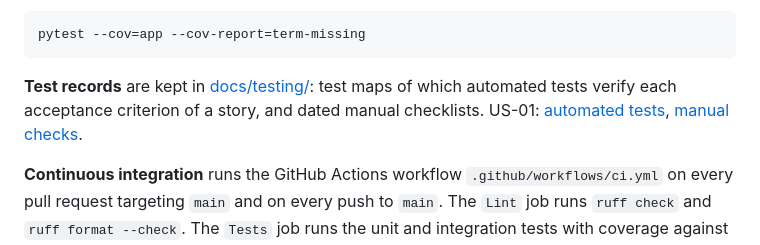
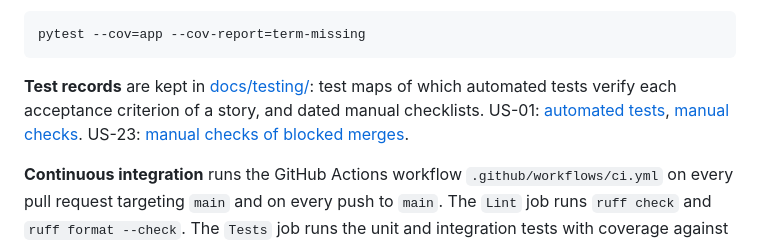
Before and after one commit to ceciliagalvaoo/hospital-devops, a Markdown page: README.md, the part around the change. Rendered like a GitHub page.

Commit message:
docs: link the US-23 manual checks and update the work log (#143)

````diff
--- a/README.md
+++ b/README.md
@@ -1521,7 +1521,7 @@ ruff format --check .   # check formatting without changing files
 pytest --cov=app --cov-report=term-missing
 ```
 
-**Test records** are kept in [docs/testing/](docs/testing/): test maps of which automated tests verify each acceptance criterion of a story, and dated manual checklists. US-01: [automated tests](docs/testing/us-01-automated-tests.md), [manual checks](docs/testing/us-01-manual-checks.md).
+**Test records** are kept in [docs/testing/](docs/testing/): test maps of which automated tests verify each acceptance criterion of a story, and dated manual checklists. US-01: [automated tests](docs/testing/us-01-automated-tests.md), [manual checks](docs/testing/us-01-manual-checks.md). US-23: [manual checks of blocked merges](docs/testing/us-23-manual-checks.md).
 
 **Continuous integration** runs the GitHub Actions workflow `.github/workflows/ci.yml` on every pull request targeting `main` and on every push to `main`. The `Lint` job runs `ruff check` and `ruff format --check`. The `Tests` job runs the unit and integration tests with coverage against a PostgreSQL service container, with `CI=true` so that an unreachable test database fails the run. The coverage table is added to the job summary and `coverage.xml` is uploaded as the `coverage-report` artifact. The `E2E` job installs Chromium and runs the browser end-to-end tests (`pytest -m e2e`) headlessly against its own PostgreSQL service container; when a test fails, the job uploads the Playwright screenshots, videos and traces of the failed tests as the `playwright-results` artifact (kept for 14 days). The `Container` job builds the application image from the Dockerfile and runs the container smoke tests (`pytest -m smoke`); a failed build or smoke test fails the job. The image is built but not published. The four jobs are **required checks** of the ruleset that protects `main`: a pull request can only be merged with a merge commit when `Lint`, `Tests`, `E2E` and `Container` have passed on its latest commit and the branch is up to date with `main` ([docs/branching-strategy.md](docs/branching-strategy.md) §3 and §7).
 
````
Also changed, not shown: docs/sprints/sprint-1.md (+2 -1 lines).
